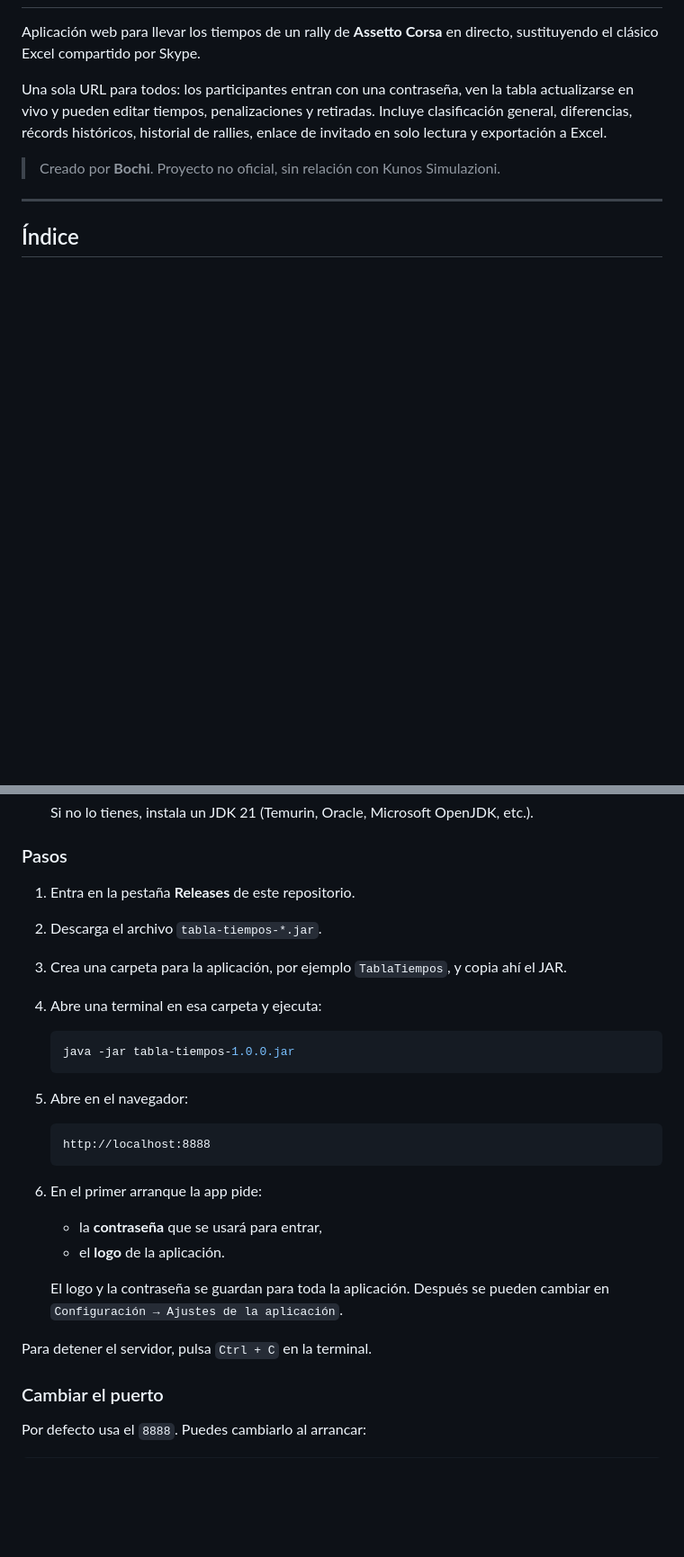
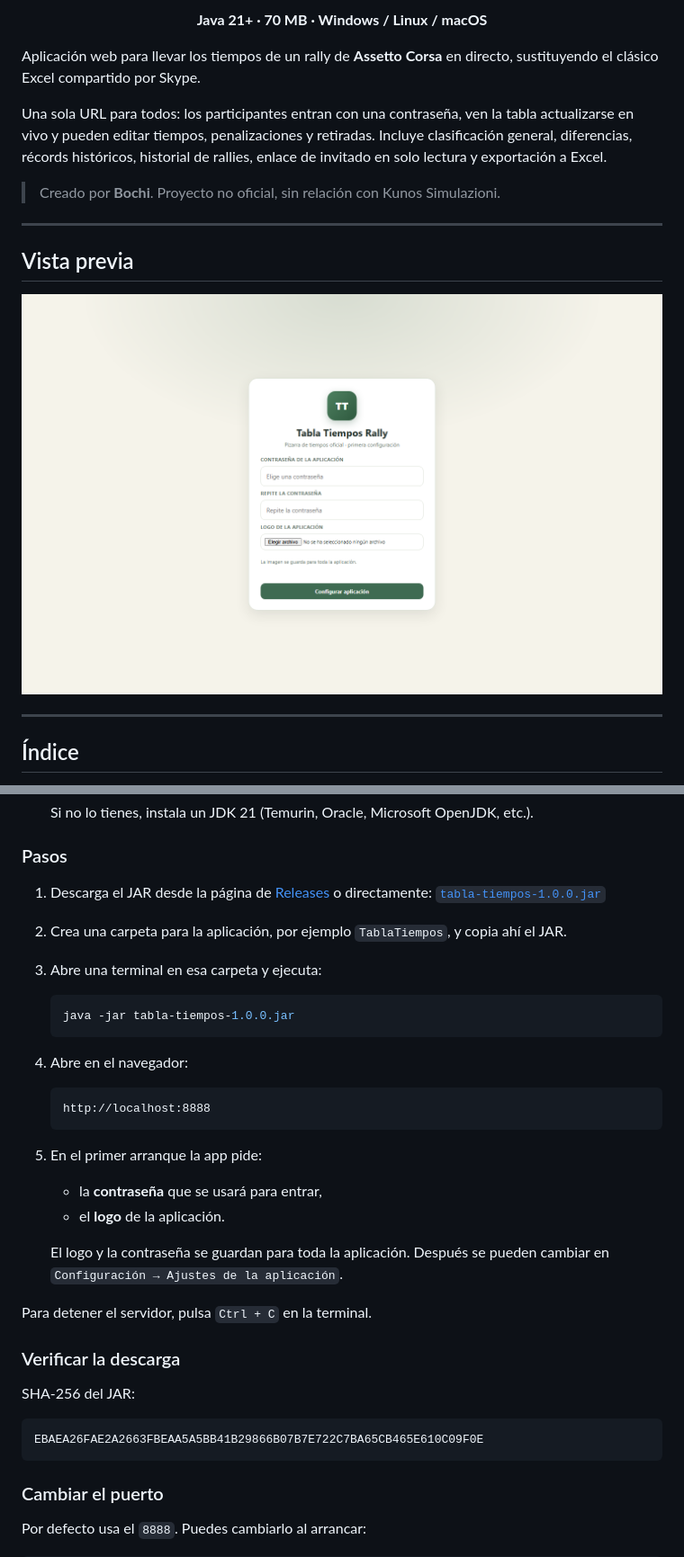
Before and after one commit to adrianllorian/TablaTiemposRally, a Markdown page: README.md, 2 parts joined by grey strips. Shown at 90% size. Drawn GitHub-style; pictures changed too: docs/screenshot.png (added); blank space fills up the shorter version.

Commit message:
README: descarga, captura y guia de uso

````diff
--- a/README.md
+++ b/README.md
@@ -2,9 +17,20 @@
+<p align="center">
+  <strong>Java 21+ · 70 MB · Windows / Linux / macOS</strong>
+</p>
 
 Aplicación web para llevar los tiempos de un rally de **Assetto Corsa** en directo, sustituyendo el clásico Excel compartido por Skype.
 
 Una sola URL para todos: los participantes entran con una contraseña, ven la tabla actualizarse en vivo y pueden editar tiempos, penalizaciones y retiradas. Incluye clasificación general, diferencias, récords históricos, historial de rallies, enlace de invitado en solo lectura y exportación a Excel.
 
 > Creado por **Bochi**. Proyecto no oficial, sin relación con Kunos Simulazioni.
+
+---
+
+## Vista previa
+
+<p align="center">
+  <img src="docs/screenshot.png" alt="Configuración inicial de Tabla Tiempos Rally" width="860">
+</p>
 
 ---
 
@@ -70,28 +96,36 @@ Una sola URL para todos: los participantes entran con una contraseña, ven la ta
 
 ### Pasos
 
-1. Entra en la pestaña **Releases** de este repositorio.
-2. Descarga el archivo `tabla-tiempos-*.jar`.
-3. Crea una carpeta para la aplicación, por ejemplo `TablaTiempos`, y copia ahí el JAR.
-4. Abre una terminal en esa carpeta y ejecuta:
+1. Descarga el JAR desde la página de [Releases](https://github.com/adrianllorian/TablaTiemposRally/releases/latest) o directamente:
+   [`tabla-tiempos-1.0.0.jar`](https://github.com/adrianllorian/TablaTiemposRally/releases/latest/download/tabla-tiempos-1.0.0.jar)
+2. Crea una carpeta para la aplicación, por ejemplo `TablaTiempos`, y copia ahí el JAR.
+3. Abre una terminal en esa carpeta y ejecuta:
 
    ```bash
    java -jar tabla-tiempos-1.0.0.jar
    ```
 
-5. Abre en el navegador:
+4. Abre en el navegador:
 
    ```text
    http://localhost:8888
    ```
 
-6. En el primer arranque la app pide:
+5. En el primer arranque la app pide:
    - la **contraseña** que se usará para entrar,
    - el **logo** de la aplicación.
 
    El logo y la contraseña se guardan para toda la aplicación. Después se pueden cambiar en `Configuración → Ajustes de la aplicación`.
 
 Para detener el servidor, pulsa `Ctrl + C` en la terminal.
+
+### Verificar la descarga
+
+SHA-256 del JAR:
+
+```text
+EBAEA26FAE2A2663FBEAA5A5BB41B29866B07B7E722C7BA65CB465E610C09F0E
+```
 
 ### Cambiar el puerto
 
````
Also changed, not shown: other parts of README.md (+15 -0 lines).
